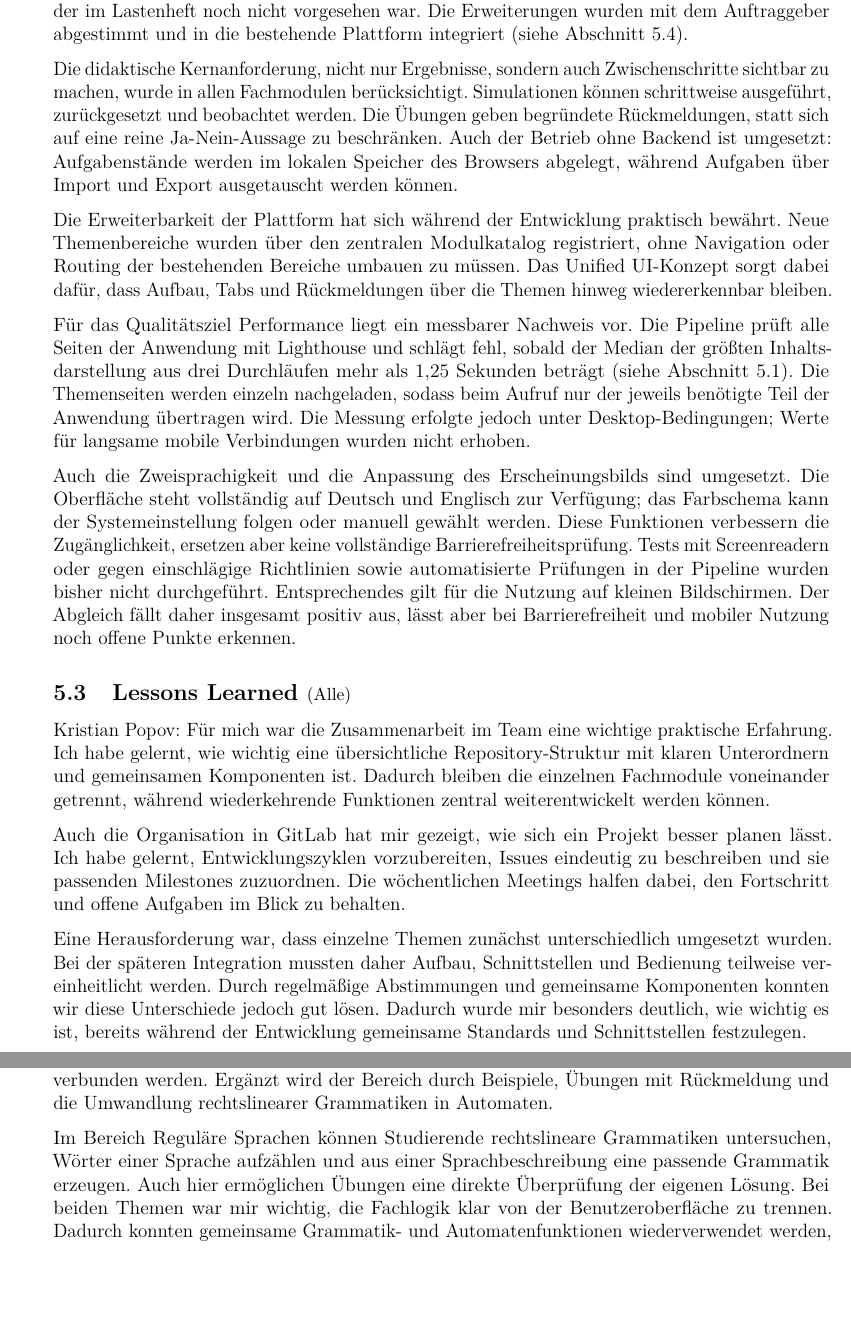
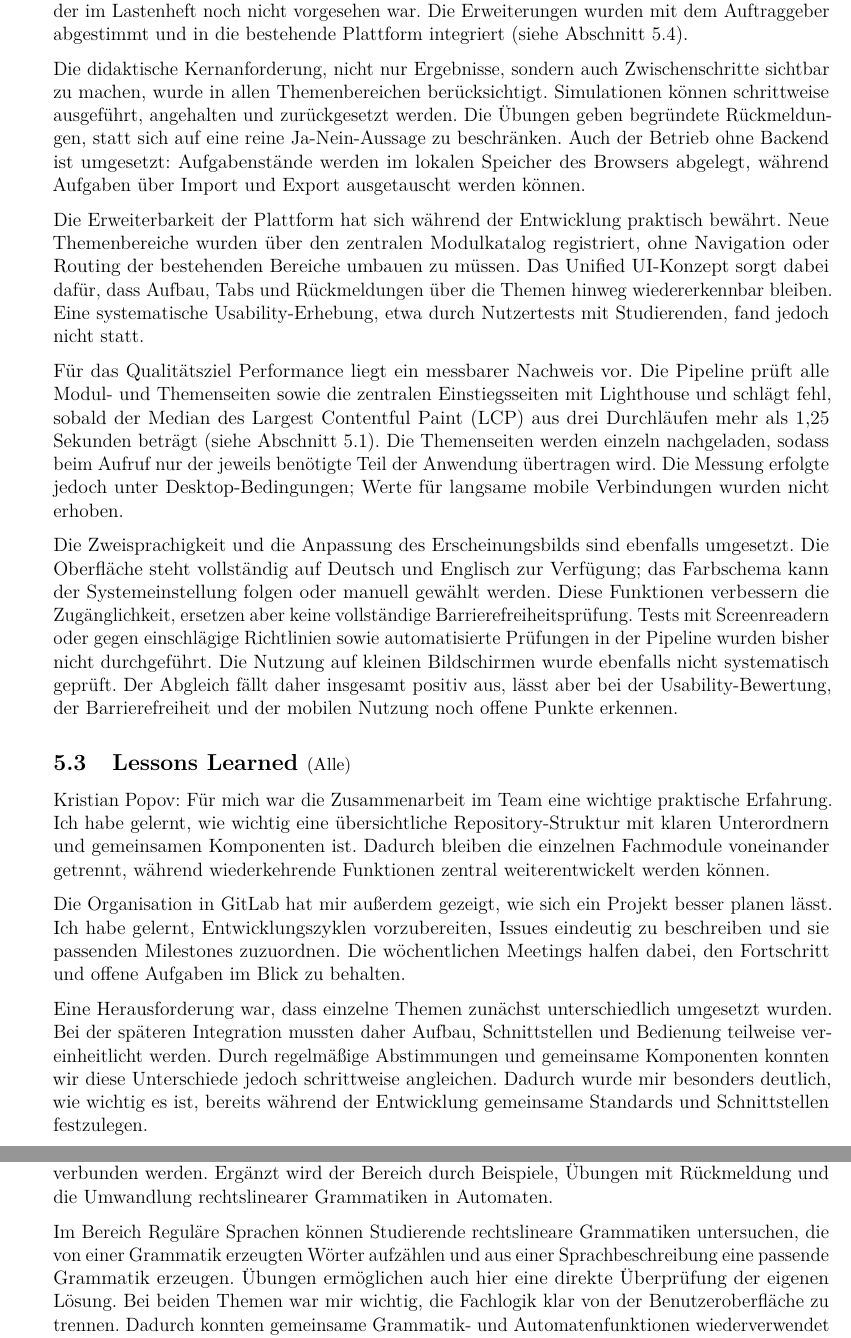
Before and after one commit to Markussus/ProjektArbeit_GI_Plattform, a LaTeX document (docs/documentation/documentation.tex, which reads docs/documentation/glossary.tex, docs/documentation/includes/05_Evaluation/05_02.tex, docs/documentation/includes/05_Evaluation/05_03.tex): two parts of pages 26 and 28 of 30, joined at a grey line, cut so that both start at the same text, the shorter picture padded with empty space. Compiled offline with pdfLaTeX.

Commit message:
docs: complete evaluation and conclusion sections

```diff
--- a/docs/documentation/glossary.tex
+++ b/docs/documentation/glossary.tex
@@ -36,3 +36,7 @@
 \newacronym[
 	description={Lernplattform zur Verwaltung von Kursen und Lernmaterialien, etwa Moodle oder ILIAS}
 ]{lms}{LMS}{Learning Management System}
+
+\newacronym[
+	description={Zeitpunkt, zu dem das größte sichtbare Inhaltselement einer Seite dargestellt ist; Kennzahl für die wahrgenommene Ladezeit}
+]{lcp}{LCP}{Largest Contentful Paint}
--- a/docs/documentation/includes/05_Evaluation/05_02.tex
+++ b/docs/documentation/includes/05_Evaluation/05_02.tex
@@ -8,8 +8,8 @@ wurden mit dem Auftraggeber abgestimmt und in die bestehende Plattform integrier
 (siehe Abschnitt~\ref{5_4_DI}).
 
 Die didaktische Kernanforderung, nicht nur Ergebnisse, sondern auch Zwischenschritte
-sichtbar zu machen, wurde in allen Fachmodulen berücksichtigt. Simulationen können
-schrittweise ausgeführt, zurückgesetzt und beobachtet werden. Die Übungen geben
+sichtbar zu machen, wurde in allen Themenbereichen berücksichtigt. Simulationen können
+schrittweise ausgeführt, angehalten und zurückgesetzt werden. Die Übungen geben
 begründete Rückmeldungen, statt sich auf eine reine Ja-Nein-Aussage zu beschränken.
 Auch der Betrieb ohne Backend ist umgesetzt: Aufgabenstände werden im lokalen Speicher
 des Browsers abgelegt, während Aufgaben über Import und Export ausgetauscht werden können.
@@ -18,21 +18,23 @@ Die Erweiterbarkeit der Plattform hat sich während der Entwicklung praktisch be
 Neue Themenbereiche wurden über den zentralen Modulkatalog registriert, ohne Navigation
 oder Routing der bestehenden Bereiche umbauen zu müssen. Das Unified UI-Konzept sorgt
 dabei dafür, dass Aufbau, Tabs und Rückmeldungen über die Themen hinweg wiedererkennbar
-bleiben.
+bleiben. Eine systematische Usability-Erhebung, etwa durch Nutzertests mit Studierenden,
+fand jedoch nicht statt.
 
 Für das Qualitätsziel Performance liegt ein messbarer Nachweis vor. Die Pipeline prüft
-alle Seiten der Anwendung mit Lighthouse und schlägt fehl, sobald der Median der größten
-Inhaltsdarstellung aus drei Durchläufen mehr als 1,25 Sekunden beträgt (siehe
-Abschnitt~\ref{5_1_QS}). Die Themenseiten werden einzeln nachgeladen, sodass beim
-Aufruf nur der jeweils benötigte Teil der Anwendung übertragen wird. Die Messung erfolgte
-jedoch unter Desktop-Bedingungen; Werte für langsame mobile Verbindungen wurden nicht
-erhoben.
+alle Modul- und Themenseiten sowie die zentralen Einstiegsseiten mit Lighthouse und
+schlägt fehl, sobald der Median des \gls{lcp} aus drei Durchläufen mehr als 1,25
+Sekunden beträgt (siehe Abschnitt~\ref{5_1_QS}). Die Themenseiten werden einzeln
+nachgeladen, sodass beim Aufruf nur der jeweils benötigte Teil der Anwendung übertragen
+wird. Die Messung erfolgte jedoch unter Desktop-Bedingungen; Werte für langsame mobile
+Verbindungen wurden nicht erhoben.
 
-Auch die Zweisprachigkeit und die Anpassung des Erscheinungsbilds sind umgesetzt. Die
-Oberfläche steht vollständig auf Deutsch und Englisch zur Verfügung; das Farbschema kann
-der Systemeinstellung folgen oder manuell gewählt werden. Diese Funktionen verbessern
-die Zugänglichkeit, ersetzen aber keine vollständige Barrierefreiheitsprüfung. Tests mit
-Screenreadern oder gegen einschlägige Richtlinien sowie automatisierte Prüfungen in der
-Pipeline wurden bisher nicht durchgeführt. Entsprechendes gilt für die Nutzung auf
-kleinen Bildschirmen. Der Abgleich fällt daher insgesamt positiv aus, lässt aber bei
-Barrierefreiheit und mobiler Nutzung noch offene Punkte erkennen.
+Die Zweisprachigkeit und die Anpassung des Erscheinungsbilds sind ebenfalls umgesetzt.
+Die Oberfläche steht vollständig auf Deutsch und Englisch zur Verfügung; das Farbschema
+kann der Systemeinstellung folgen oder manuell gewählt werden. Diese Funktionen
+verbessern die Zugänglichkeit, ersetzen aber keine vollständige
+Barrierefreiheitsprüfung. Tests mit Screenreadern oder gegen einschlägige Richtlinien
+sowie automatisierte Prüfungen in der Pipeline wurden bisher nicht durchgeführt. Die
+Nutzung auf kleinen Bildschirmen wurde ebenfalls nicht systematisch geprüft. Der
+Abgleich fällt daher insgesamt positiv aus, lässt aber bei der Usability-Bewertung, der
+Barrierefreiheit und der mobilen Nutzung noch offene Punkte erkennen.
--- a/docs/documentation/includes/05_Evaluation/05_03.tex
+++ b/docs/documentation/includes/05_Evaluation/05_03.tex
@@ -6,15 +6,15 @@ klaren Unterordnern und gemeinsamen Komponenten ist. Dadurch bleiben die einzeln
 Fachmodule voneinander getrennt, während wiederkehrende Funktionen zentral
 weiterentwickelt werden können.
 
-Auch die Organisation in GitLab hat mir gezeigt, wie sich ein Projekt besser planen
+Die Organisation in GitLab hat mir außerdem gezeigt, wie sich ein Projekt besser planen
 lässt. Ich habe gelernt, Entwicklungszyklen vorzubereiten, Issues eindeutig zu
 beschreiben und sie passenden Milestones zuzuordnen. Die wöchentlichen Meetings halfen
 dabei, den Fortschritt und offene Aufgaben im Blick zu behalten.
 
 Eine Herausforderung war, dass einzelne Themen zunächst unterschiedlich umgesetzt
-wurden. Bei der späteren Integration mussten daher Aufbau, Schnittstellen und
-Bedienung teilweise vereinheitlicht werden. Durch regelmäßige Abstimmungen und
-gemeinsame Komponenten konnten wir diese Unterschiede jedoch gut lösen. Dadurch wurde
+wurden. Bei der späteren Integration mussten daher Aufbau, Schnittstellen und Bedienung
+teilweise vereinheitlicht werden. Durch regelmäßige Abstimmungen und gemeinsame
+Komponenten konnten wir diese Unterschiede jedoch schrittweise angleichen. Dadurch wurde
 mir besonders deutlich, wie wichtig es ist, bereits während der Entwicklung gemeinsame
 Standards und Schnittstellen festzulegen.
 
--- a/docs/documentation/includes/06_Fazit/06_01.tex
+++ b/docs/documentation/includes/06_Fazit/06_01.tex
@@ -10,11 +10,12 @@ werden. Ergänzt wird der Bereich durch Beispiele, Übungen mit Rückmeldung und
 Umwandlung rechtslinearer Grammatiken in Automaten.
 
 Im Bereich Reguläre Sprachen können Studierende rechtslineare Grammatiken untersuchen,
-Wörter einer Sprache aufzählen und aus einer Sprachbeschreibung eine passende Grammatik
-erzeugen. Auch hier ermöglichen Übungen eine direkte Überprüfung der eigenen Lösung.
-Bei beiden Themen war mir wichtig, die Fachlogik klar von der Benutzeroberfläche zu
-trennen. Dadurch konnten gemeinsame Grammatik- und Automatenfunktionen wiederverwendet
-werden, während die einzelnen Funktionen testbar und übersichtlich blieben.
+die von einer Grammatik erzeugten Wörter aufzählen und aus einer Sprachbeschreibung eine
+passende Grammatik erzeugen. Übungen ermöglichen auch hier eine direkte Überprüfung der
+eigenen Lösung. Bei beiden Themen war mir wichtig, die Fachlogik klar von der
+Benutzeroberfläche zu trennen. Dadurch konnten gemeinsame Grammatik- und
+Automatenfunktionen wiederverwendet werden, während die einzelnen Funktionen testbar und
+übersichtlich blieben.
 
 Duy Tan Pham: Mein fachlicher Schwerpunkt lag auf dem Themenbereich
 \emph{Disjunktive Normalform}. Dort können Studierende boolesche Ausdrücke und
```
Also changed, not shown: docs/documentation/includes/06_Fazit/06_02.tex (+2 -2 lines), docs/documentation/documentation.pdf.
